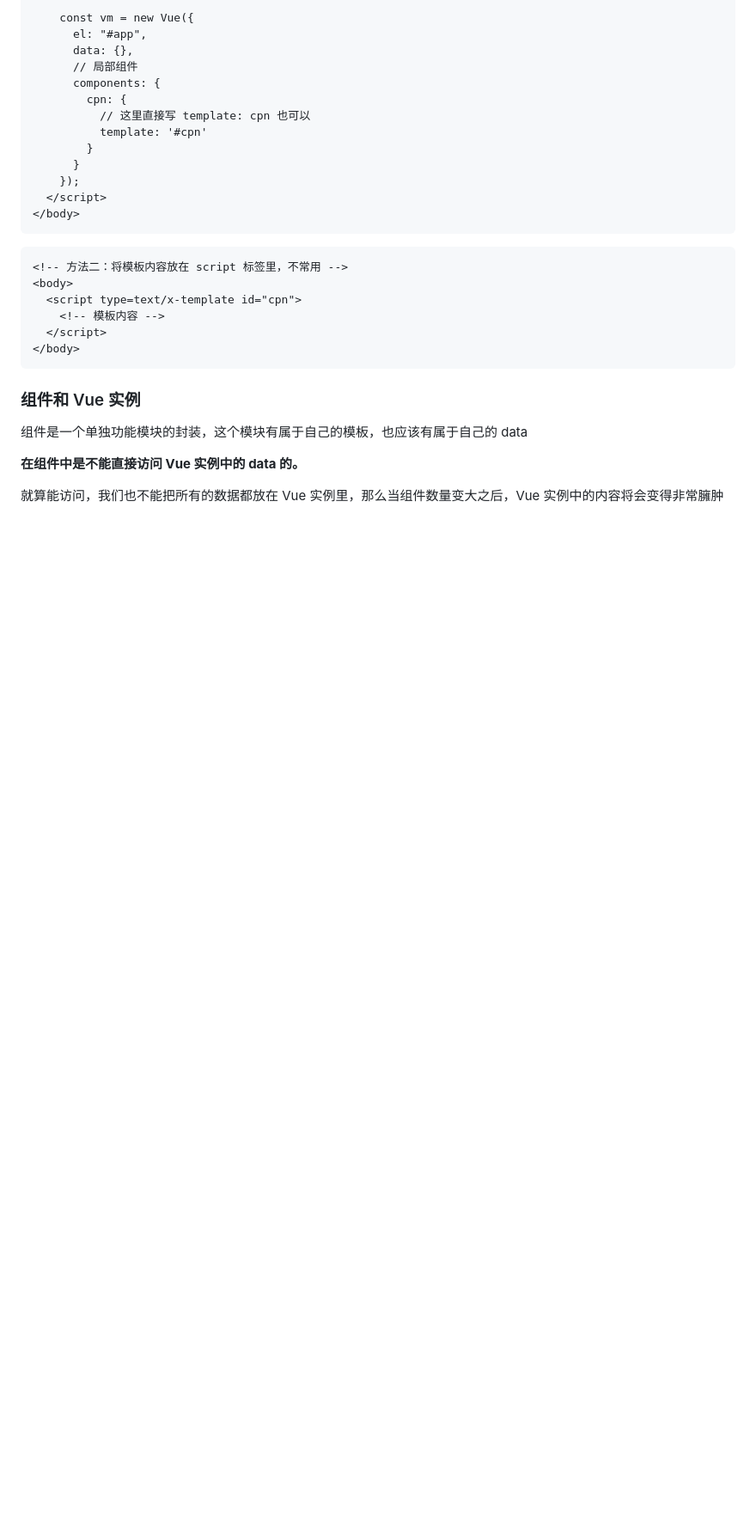
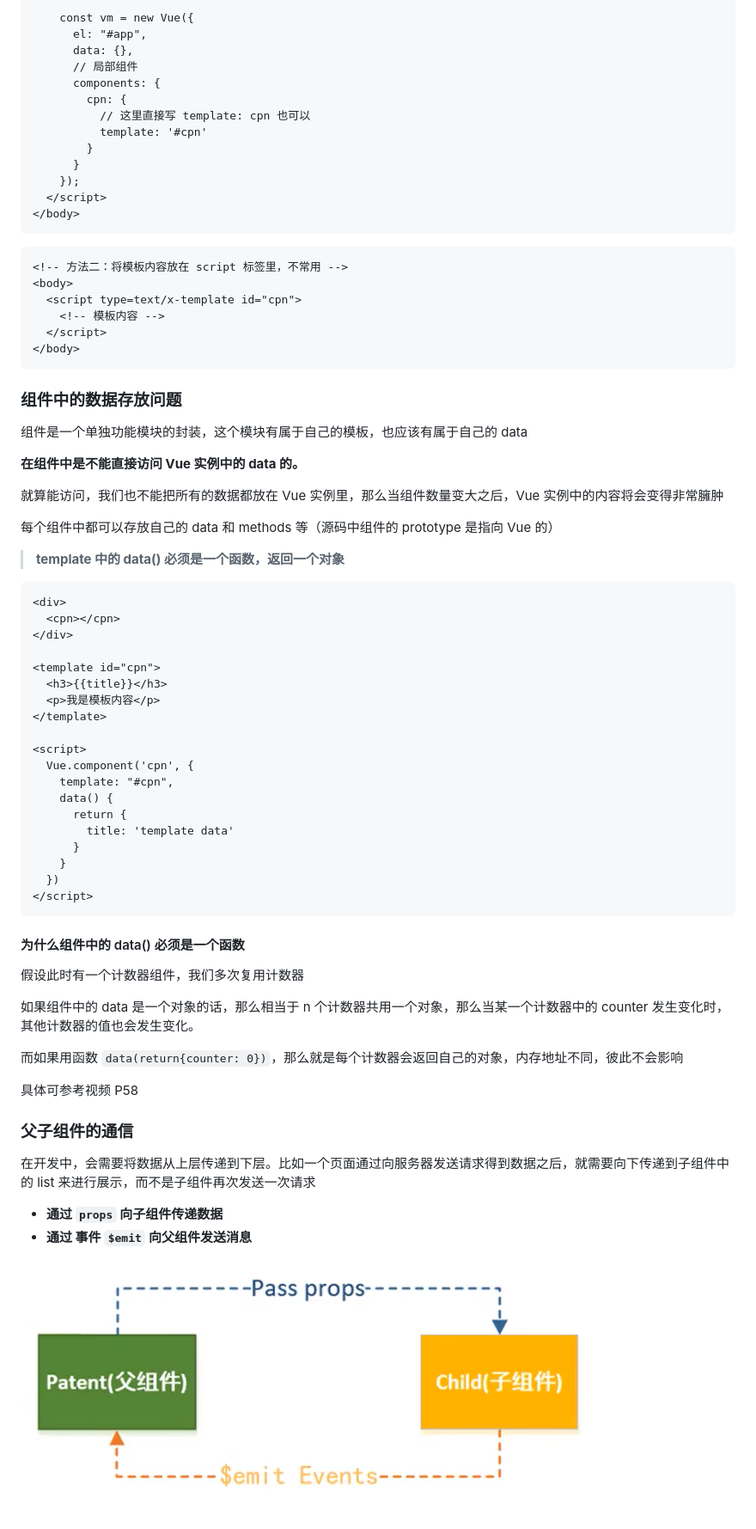
Before and after one commit to trealsurey/StudyForever, a Markdown page: Vue.md, the part around the change printed below. Shown: that part at 86% size. Drawn GitHub-style; pictures changed too: imgs/父子组件通信.png (added); blank space fills up the shorter version.

Commit message:
add new pic and update

````diff
--- a/Vue.md
+++ b/Vue.md
@@ -848,10 +850,55 @@ const vm = new Vue({
 </body>
 ```
 
-### 组件和 Vue 实例
+### 组件中的数据存放问题
 
 组件是一个单独功能模块的封装，这个模块有属于自己的模板，也应该有属于自己的 data
 
 **在组件中是不能直接访问 Vue 实例中的 data 的。**
 
 就算能访问，我们也不能把所有的数据都放在 Vue 实例里，那么当组件数量变大之后，Vue 实例中的内容将会变得非常臃肿
+
+每个组件中都可以存放自己的 data 和 methods 等（源码中组件的 prototype 是指向 Vue 的）
+
+> **template 中的 data() 必须是一个函数，返回一个对象**
+
+```html
+<div>
+  <cpn></cpn>
+</div>
+
+<template id="cpn">
+  <h3>{{title}}</h3>
+  <p>我是模板内容</p>
+</template>
+
+<script>
+  Vue.component('cpn', {
+    template: "#cpn",
+    data() {
+      return {
+        title: 'template data'
+      }
+    }
+  })
+</script>
+```
+
+#### 为什么组件中的 data() 必须是一个函数
+
+假设此时有一个计数器组件，我们多次复用计数器
+
+如果组件中的 data 是一个对象的话，那么相当于 n 个计数器共用一个对象，那么当某一个计数器中的 counter 发生变化时，其他计数器的值也会发生变化。
+
+而如果用函数 `data(return{counter: 0})`，那么就是每个计数器会返回自己的对象，内存地址不同，彼此不会影响
+
+具体可参考视频 P58
+
+### 父子组件的通信
+
+在开发中，会需要将数据从上层传递到下层。比如一个页面通过向服务器发送请求得到数据之后，就需要向下传递到子组件中的 list 来进行展示，而不是子组件再次发送一次请求
+
+- **通过 `props` 向子组件传递数据**
+- **通过 事件 `$emit` 向父组件发送消息**
+
+![父子组件通信](imgs/父子组件通信.png)
````
Also changed, not shown: other parts of Vue.md (+2 -0 lines), 1 other file.
